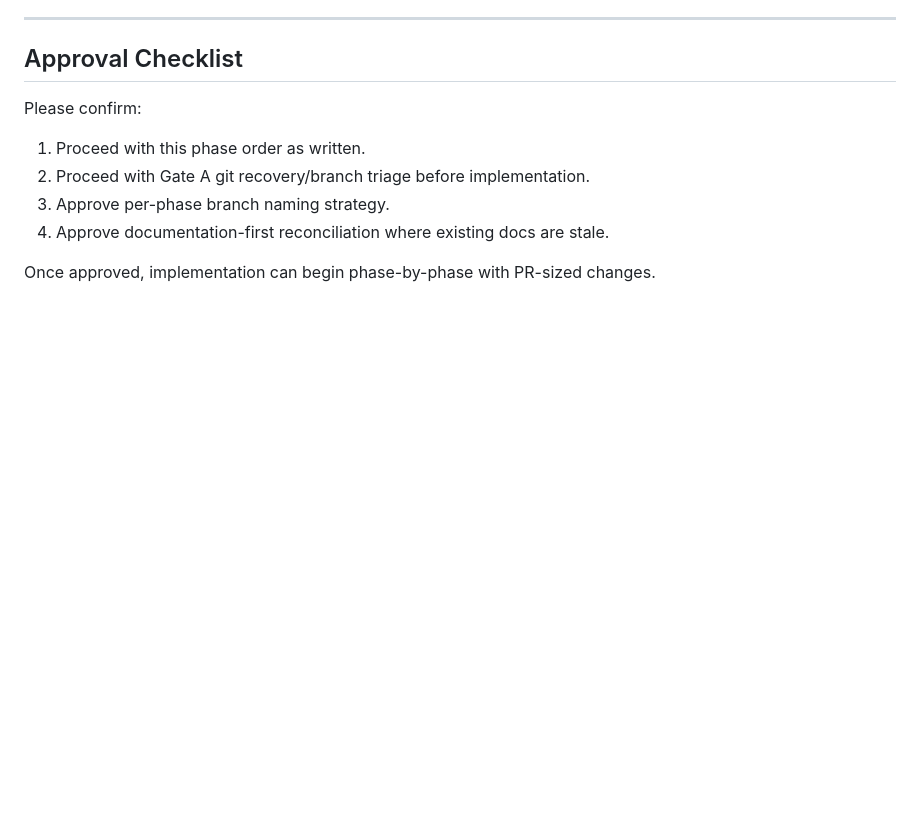
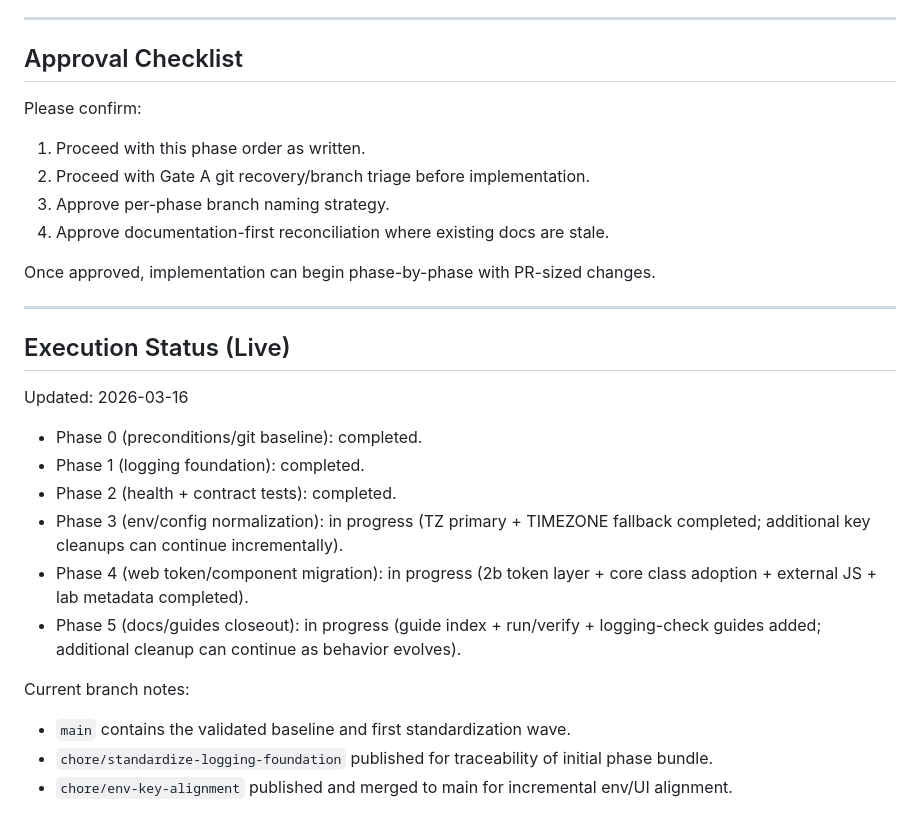
Before and after one commit to markingold/commute-plan, a Markdown page: docs/3-part-plan.md, the part around the change. GitHub-like rendering; blank space fills up the shorter version.

Commit message:
docs: record live execution status in 3-part plan

```diff
--- a/docs/3-part-plan.md
+++ b/docs/3-part-plan.md
@@ -408,3 +408,22 @@ Please confirm:
 4. Approve documentation-first reconciliation where existing docs are stale.
 
 Once approved, implementation can begin phase-by-phase with PR-sized changes.
+
+---
+
+## Execution Status (Live)
+
+Updated: 2026-03-16
+
+- Phase 0 (preconditions/git baseline): completed.
+- Phase 1 (logging foundation): completed.
+- Phase 2 (health + contract tests): completed.
+- Phase 3 (env/config normalization): in progress (TZ primary + TIMEZONE fallback completed; additional key cleanups can continue incrementally).
+- Phase 4 (web token/component migration): in progress (2b token layer + core class adoption + external JS + lab metadata completed).
+- Phase 5 (docs/guides closeout): in progress (guide index + run/verify + logging-check guides added; additional cleanup can continue as behavior evolves).
+
+Current branch notes:
+
+- `main` contains the validated baseline and first standardization wave.
+- `chore/standardize-logging-foundation` published for traceability of initial phase bundle.
+- `chore/env-key-alignment` published and merged to main for incremental env/UI alignment.
```
